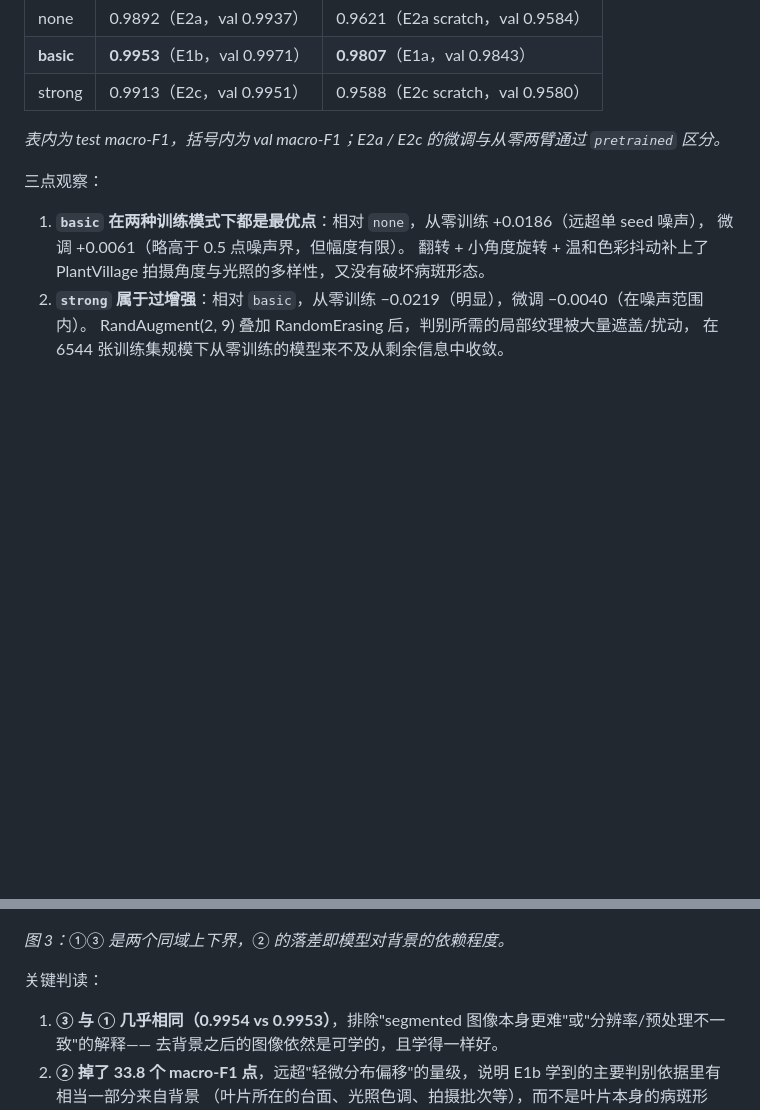
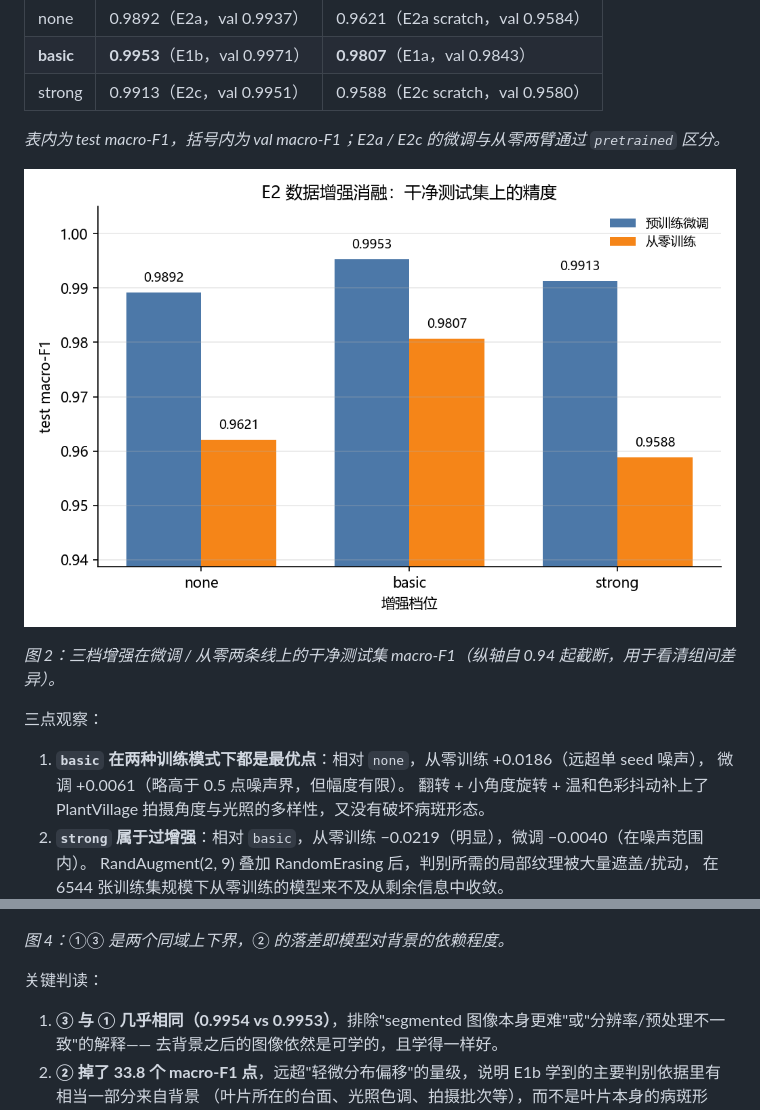
Before and after one commit to a-ying-w/rgzn, a Markdown page: report/results.md, 2 parts joined by grey strips. Drawn GitHub-style; pictures changed too: report/figures/e2_aug_ablation.png (added); blank space fills up the shorter version.

Commit message:
docs(report): 补摘要与 E2 增强消融配图，E3 数字统一到 results.csv

```diff
--- a/report/results.md
+++ b/report/results.md
@@ -87,6 +87,10 @@ E1b 的逐类召回率均在 0.993 以上（最差类别为 Late_blight 0.9930
 
 *表内为 test macro-F1，括号内为 val macro-F1；E2a / E2c 的微调与从零两臂通过 `pretrained` 区分。*
 
+![E2 增强消融](figures/e2_aug_ablation.png)
+
+*图 2：三档增强在微调 / 从零两条线上的干净测试集 macro-F1（纵轴自 0.94 起截断，用于看清组间差异）。*
+
 三点观察：
 
 1. **`basic` 在两种训练模式下都是最优点**：相对 `none`，从零训练 +0.0186（远超单 seed 噪声），
@@ -166,7 +170,7 @@ E1b 的逐类召回率均在 0.993 以上（最差类别为 Late_blight 0.9930
 
 ![E4 跨域对比](figures/e4_cross_domain.png)
 
-*图 3：①③ 是两个同域上下界，② 的落差即模型对背景的依赖程度。*
+*图 4：①③ 是两个同域上下界，② 的落差即模型对背景的依赖程度。*
 
 关键判读：
 
```
Also changed, not shown: other parts of report/results.md (+11 -11 lines), report/abstract.md (added, +21 -0 lines), report/interpretability.md (+2 -2 lines), report/introduction.md (+1 -1 lines), results/figures/e2_aug_ablation.png (added), 1 other file.
